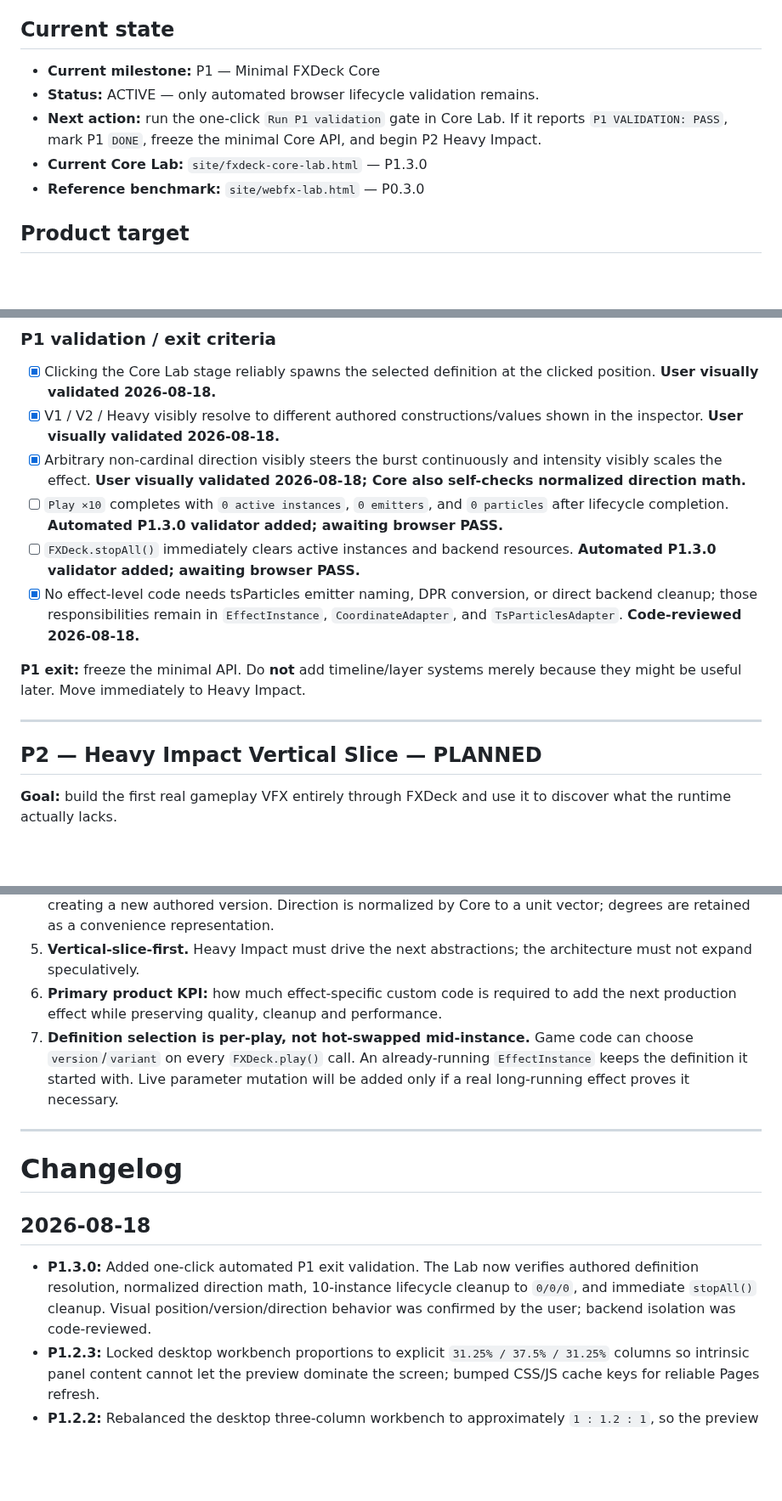
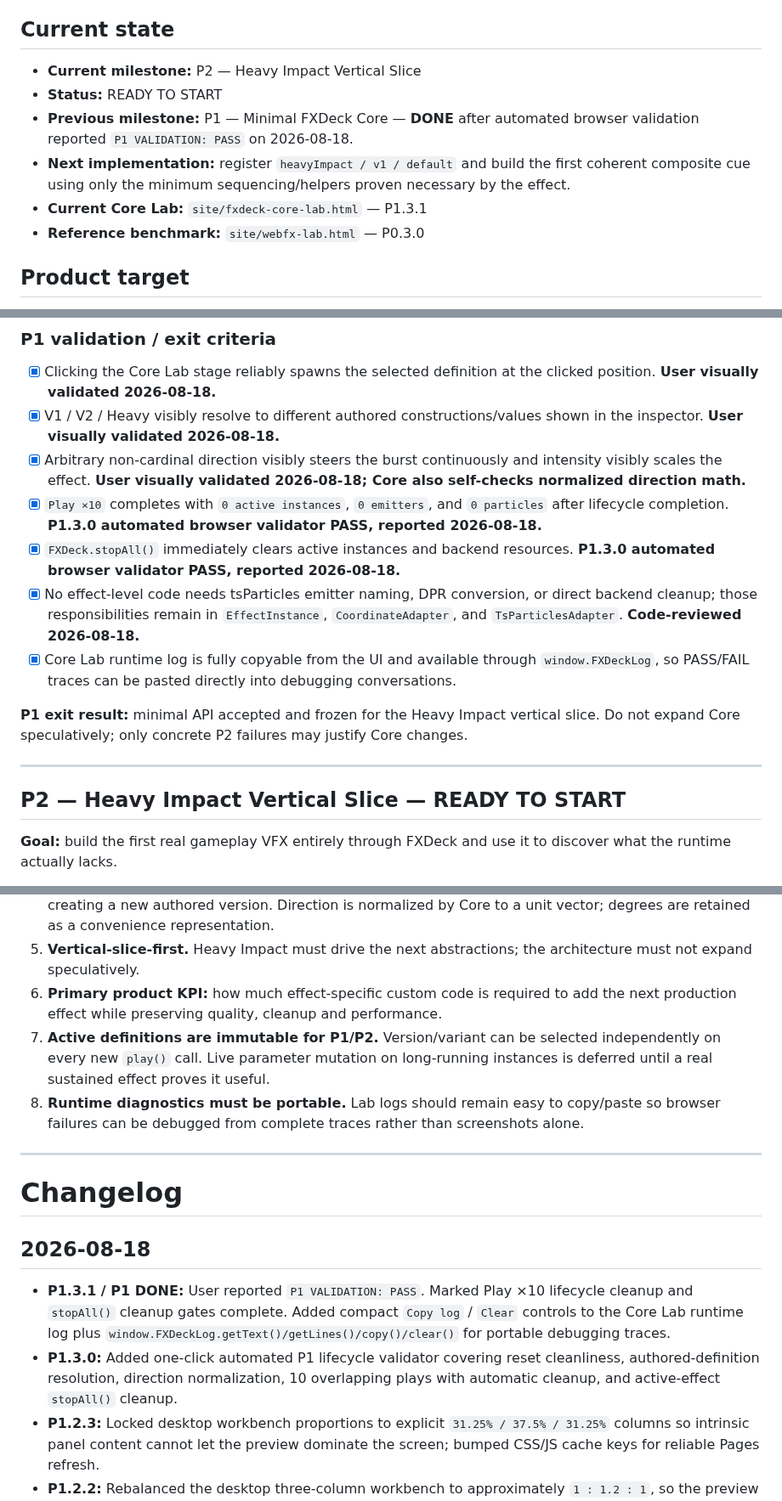
Before and after one commit to bartuom/motiondevelopment, a Markdown page: FXDECK_STATE.md, 3 parts joined by grey strips. Shown at 85% size. Rendered like a GitHub page; blank space fills up the shorter version.

Commit message:
Close P1 after validation and add copyable runtime logs

```diff
--- a/FXDECK_STATE.md
+++ b/FXDECK_STATE.md
@@ -10,10 +10,11 @@
 
 ## Current state
 
-- **Current milestone:** P1 — Minimal FXDeck Core
-- **Status:** ACTIVE — only automated browser lifecycle validation remains.
-- **Next action:** run the one-click `Run P1 validation` gate in Core Lab. If it reports `P1 VALIDATION: PASS`, mark P1 `DONE`, freeze the minimal Core API, and begin P2 Heavy Impact.
-- **Current Core Lab:** `site/fxdeck-core-lab.html` — P1.3.0
+- **Current milestone:** P2 — Heavy Impact Vertical Slice
+- **Status:** READY TO START
+- **Previous milestone:** P1 — Minimal FXDeck Core — **DONE** after automated browser validation reported `P1 VALIDATION: PASS` on 2026-08-18.
+- **Next implementation:** register `heavyImpact / v1 / default` and build the first coherent composite cue using only the minimum sequencing/helpers proven necessary by the effect.
+- **Current Core Lab:** `site/fxdeck-core-lab.html` — P1.3.1
 - **Reference benchmark:** `site/webfx-lab.html` — P0.3.0
 
 ## Product target
@@ -91,15 +92,16 @@ FXDeck is **not** intended to become another particle simulator, node editor, mi
 - [x] Clicking the Core Lab stage reliably spawns the selected definition at the clicked position. **User visually validated 2026-08-18.**
 - [x] V1 / V2 / Heavy visibly resolve to different authored constructions/values shown in the inspector. **User visually validated 2026-08-18.**
 - [x] Arbitrary non-cardinal direction visibly steers the burst continuously and intensity visibly scales the effect. **User visually validated 2026-08-18; Core also self-checks normalized direction math.**
-- [ ] `Play ×10` completes with `0 active instances`, `0 emitters`, and `0 particles` after lifecycle completion. **Automated P1.3.0 validator added; awaiting browser PASS.**
-- [ ] `FXDeck.stopAll()` immediately clears active instances and backend resources. **Automated P1.3.0 validator added; awaiting browser PASS.**
+- [x] `Play ×10` completes with `0 active instances`, `0 emitters`, and `0 particles` after lifecycle completion. **P1.3.0 automated browser validator PASS, reported 2026-08-18.**
+- [x] `FXDeck.stopAll()` immediately clears active instances and backend resources. **P1.3.0 automated browser validator PASS, reported 2026-08-18.**
 - [x] No effect-level code needs tsParticles emitter naming, DPR conversion, or direct backend cleanup; those responsibilities remain in `EffectInstance`, `CoordinateAdapter`, and `TsParticlesAdapter`. **Code-reviewed 2026-08-18.**
+- [x] Core Lab runtime log is fully copyable from the UI and available through `window.FXDeckLog`, so PASS/FAIL traces can be pasted directly into debugging conversations.
 
-**P1 exit:** freeze the minimal API. Do **not** add timeline/layer systems merely because they might be useful later. Move immediately to Heavy Impact.
+**P1 exit result:** minimal API accepted and frozen for the Heavy Impact vertical slice. Do not expand Core speculatively; only concrete P2 failures may justify Core changes.
 
 ---
 
-## P2 — Heavy Impact Vertical Slice — PLANNED
+## P2 — Heavy Impact Vertical Slice — READY TO START
 
 **Goal:** build the first real gameplay VFX entirely through FXDeck and use it to discover what the runtime actually lacks.
 
@@ -194,7 +197,8 @@ Do not build these pre-emptively:
 4. **Position, direction and intensity are runtime inputs.** They modify one play instance without creating a new authored version. Direction is normalized by Core to a unit vector; degrees are retained as a convenience representation.
 5. **Vertical-slice-first.** Heavy Impact must drive the next abstractions; the architecture must not expand speculatively.
 6. **Primary product KPI:** how much effect-specific custom code is required to add the next production effect while preserving quality, cleanup and performance.
-7. **Definition selection is per-play, not hot-swapped mid-instance.** Game code can choose `version`/`variant` on every `FXDeck.play()` call. An already-running `EffectInstance` keeps the definition it started with. Live parameter mutation will be added only if a real long-running effect proves it necessary.
+7. **Active definitions are immutable for P1/P2.** Version/variant can be selected independently on every new `play()` call. Live parameter mutation on long-running instances is deferred until a real sustained effect proves it useful.
+8. **Runtime diagnostics must be portable.** Lab logs should remain easy to copy/paste so browser failures can be debugged from complete traces rather than screenshots alone.
 
 ---
 
@@ -202,7 +206,8 @@ Do not build these pre-emptively:
 
 ## 2026-08-18
 
-- **P1.3.0:** Added one-click automated P1 exit validation. The Lab now verifies authored definition resolution, normalized direction math, 10-instance lifecycle cleanup to `0/0/0`, and immediate `stopAll()` cleanup. Visual position/version/direction behavior was confirmed by the user; backend isolation was code-reviewed.
+- **P1.3.1 / P1 DONE:** User reported `P1 VALIDATION: PASS`. Marked Play ×10 lifecycle cleanup and `stopAll()` cleanup gates complete. Added compact `Copy log` / `Clear` controls to the Core Lab runtime log plus `window.FXDeckLog.getText()/getLines()/copy()/clear()` for portable debugging traces.
+- **P1.3.0:** Added one-click automated P1 lifecycle validator covering reset cleanliness, authored-definition resolution, direction normalization, 10 overlapping plays with automatic cleanup, and active-effect `stopAll()` cleanup.
 - **P1.2.3:** Locked desktop workbench proportions to explicit `31.25% / 37.5% / 31.25%` columns so intrinsic panel content cannot let the preview dominate the screen; bumped CSS/JS cache keys for reliable Pages refresh.
 - **P1.2.2:** Rebalanced the desktop three-column workbench to approximately `1 : 1.2 : 1`, so the preview is only ~20% wider than the controls and inspector instead of dominating the screen.
 - **P1.2.1:** Rebuilt Core Lab as a widescreen three-column editor/workbench: controls on the left, large live canvas in the center, authored/resolved inspector and runtime metrics on the right. Diagnostics remain in a compact strip below; mobile/tablet collapse responsively.
```
Also changed, not shown: other parts of FXDECK_STATE.md (+3 -2 lines).
